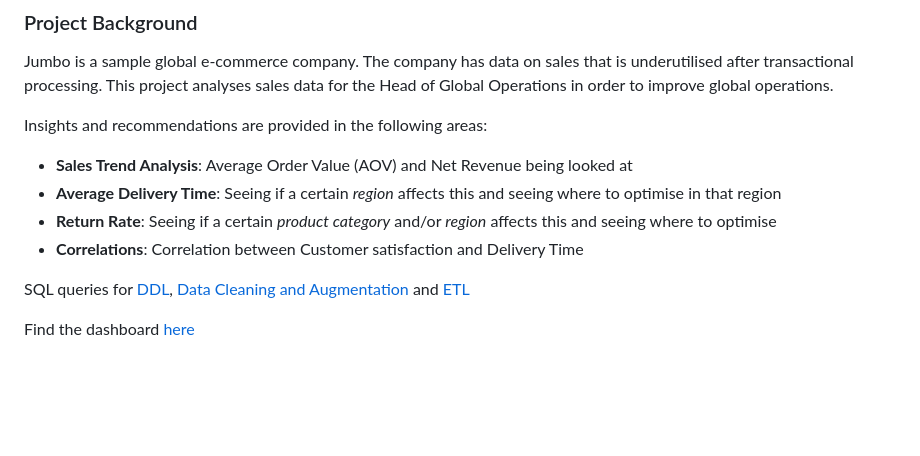
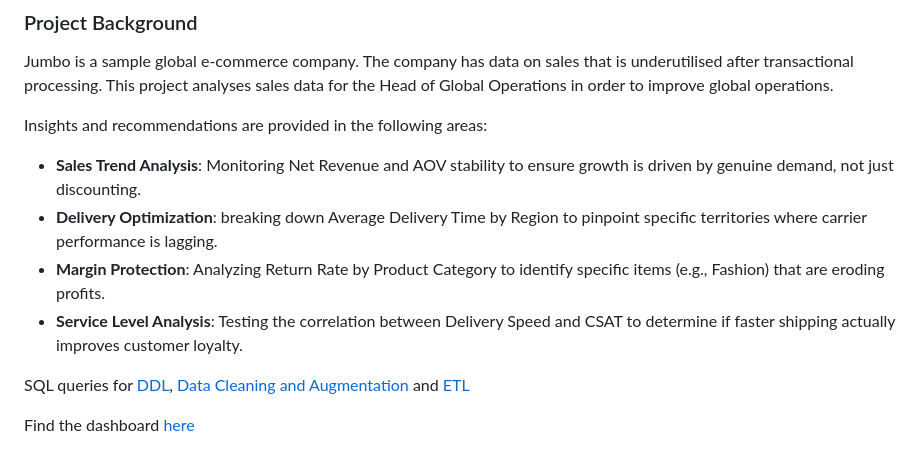
Before and after one commit to kraigochieng/ecommerce-sales-analysis, a Markdown page: README.md, the part around the change. Drawn GitHub-style; blank space fills up the shorter version.

```diff
--- a/README.md
+++ b/README.md
@@ -6,10 +6,10 @@ Jumbo is a sample global e-commerce company. The company has data on sales that
 
 Insights and recommendations are provided in the following areas:
 
--   **Sales Trend Analysis**: Average Order Value (AOV) and Net Revenue being looked at
--   **Average Delivery Time**: Seeing if a certain _region_ affects this and seeing where to optimise in that region
--   **Return Rate**: Seeing if a certain _product category_ and/or _region_ affects this and seeing where to optimise
--   **Correlations**: Correlation between Customer satisfaction and Delivery Time
+-   **Sales Trend Analysis**: Monitoring Net Revenue and AOV stability to ensure growth is driven by genuine demand, not just discounting.
+-   **Delivery Optimization**: breaking down Average Delivery Time by Region to pinpoint specific territories where carrier performance is lagging.
+-   **Margin Protection**: Analyzing Return Rate by Product Category to identify specific items (e.g., Fashion) that are eroding profits.
+-   **Service Level Analysis**: Testing the correlation between Delivery Speed and CSAT to determine if faster shipping actually improves customer loyalty.
 
 SQL queries for [DDL](/sql/ddl.sql), [Data Cleaning and Augmentation](/sql/cleaning.sql) and [ETL](/sql/etl.sql)
 
```
